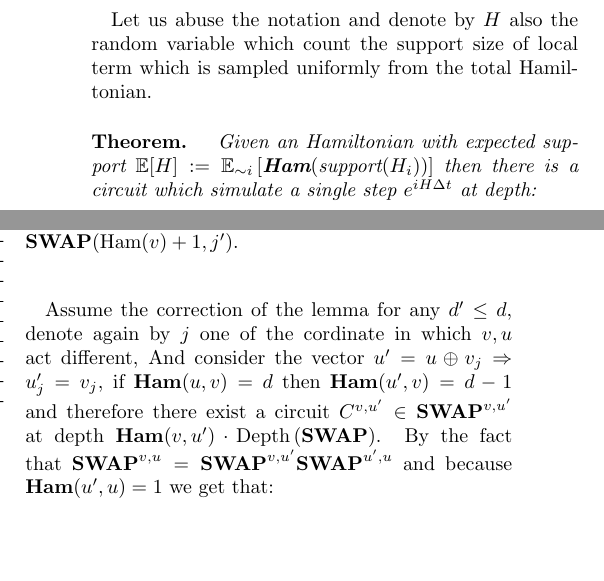
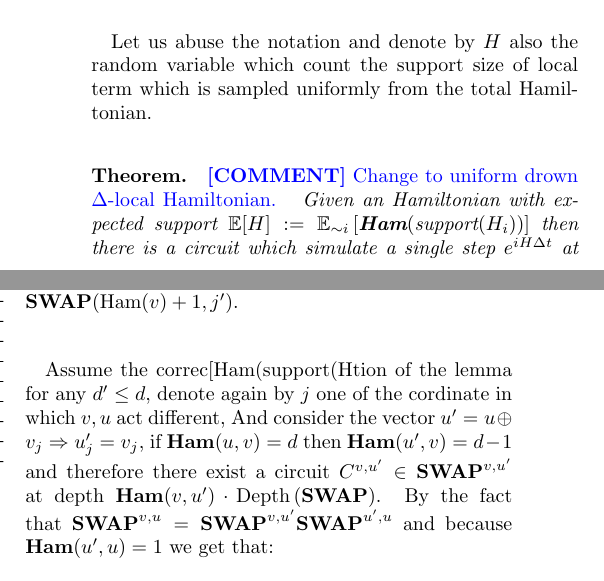
Before and after one commit to dudupo/Academic, a LaTeX document (projects/Simulation_circuit_project/Classiq.tex): two parts of the columns of pages 1 and 2 of 4, joined at a grey line, cut so that both start at the same text. The pictures show the PDF file projects/pdfs/Classiq.pdf that the author committed with the source.

Commit message:
compiling -Fri Aug 12 06:03:02 PM IDT 2022

```diff
--- a/projects/Simulation_circuit_project/Classiq.tex
+++ b/projects/Simulation_circuit_project/Classiq.tex
@@ -79,7 +79,7 @@ In addition, if the support isn't a continues segement of \(1\)'s then one could
 
 \paragraph{}
  Let us abuse the notation and denote by $H$ also the random variable which count the support size of local term which is sampled uniformly from the total Hamiltonian.
-\paragraph{Theorem.} \textit{ Given an Hamiltonian with expected support \(\mathbb{E}[H] := \mathbb{E}_{\sim i}\left[ \textbf{Ham}( \text{support}(H_i)) \right]\) then there is a circuit which simulate a single step \(e^{iH \Delta t}\) at depth:}
+ \paragraph{Theorem.} \ctt{Change to uniform drown $\Delta$-local Hamiltonian.} \textit{ Given an Hamiltonian with expected support \(\mathbb{E}[H] := \mathbb{E}_{\sim i}\left[ \textbf{Ham}( \text{support}(H_i)) \right]\) then there is a circuit which simulate a single step \(e^{iH \Delta t}\) at depth:}
 \begin{equation*}
 \begin{split}
     D\left(n,m\right) \leq & m \left\Big( 1 + \mathbb{E}_{\sim i}[H] \right\Big)   \\ & + 4w \left( \text{MST}\left(G\right) \right) + \left(2 - \frac{1}{m}\right)n^2
@@ -149,7 +149,7 @@ To understand the rational behind those notations consider the following  possib
 
 
 \paragraph{}
-Assume the correction of the lemma for any \(d^\prime \le d\), denote again by $j$ one of the cordinate in which $v,u$ act different, And consider the vector \(u^\prime = u \oplus v_{j} \Rightarrow u^{\prime}_{j} = v_{j}\), if \( \textbf{Ham}(u,v) = d\) then \( \textbf{Ham}(u^\prime,v) = d-1\) and therefore there exist a circuit \(C^{v,u^\prime}\in \textbf{SWAP}^{v,u^\prime}\) at depth \( \textbf{Ham}(v,u^\prime)\cdot\text{Depth}\left(\textbf{SWAP}\right) \). By the fact that \( \textbf{SWAP}^{v,u} = \textbf{SWAP}^{v,u^\prime} \textbf{SWAP}^{u^\prime,u}     \) and because \( \textbf{Ham}(u^\prime,u) = 1 \) we get that:
+Assume the correc[Ham(support(Htion of the lemma for any \(d^\prime \le d\), denote again by $j$ one of the cordinate in which $v,u$ act different, And consider the vector \(u^\prime = u \oplus v_{j} \Rightarrow u^{\prime}_{j} = v_{j}\), if \( \textbf{Ham}(u,v) = d\) then \( \textbf{Ham}(u^\prime,v) = d-1\) and therefore there exist a circuit \(C^{v,u^\prime}\in \textbf{SWAP}^{v,u^\prime}\) at depth \( \textbf{Ham}(v,u^\prime)\cdot\text{Depth}\left(\textbf{SWAP}\right) \). By the fact that \( \textbf{SWAP}^{v,u} = \textbf{SWAP}^{v,u^\prime} \textbf{SWAP}^{u^\prime,u}     \) and because \( \textbf{Ham}(u^\prime,u) = 1 \) we get that:
 
 \begin{equation*}
     \begin{split}
```
Also changed, not shown: projects/pdfs/Classiq.pdf.
